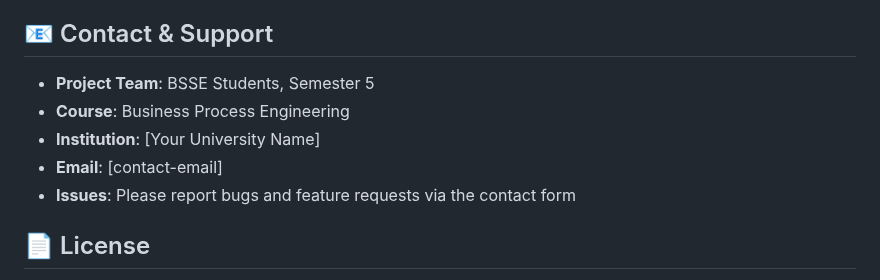
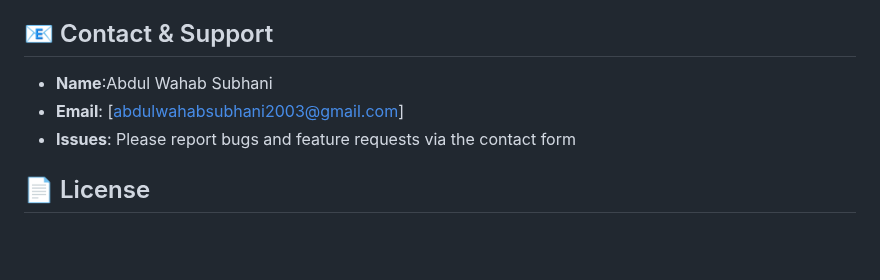
Before and after one commit to Abdul-Wahab-Subhani/LifeStream-Websites-Frontend, a Markdown page: README.md, the part around the change. GitHub-like rendering; blank space fills up the shorter version.

Commit message:
Revise contact details in README
Updated contact information in the README.

```diff
--- a/README.md
+++ b/README.md
@@ -158,10 +158,8 @@ We welcome contributions to improve LifeStream! Here's how you can help:
 
 ## 📧 Contact & Support
 
-- **Project Team**: BSSE Students, Semester 5
-- **Course**: Business Process Engineering
-- **Institution**: [Your University Name]
-- **Email**: [contact-email]
+- **Name**:Abdul Wahab Subhani
+- **Email**: [abdulwahabsubhani2003@gmail.com]
 - **Issues**: Please report bugs and feature requests via the contact form
 
 ## 📄 License
```
